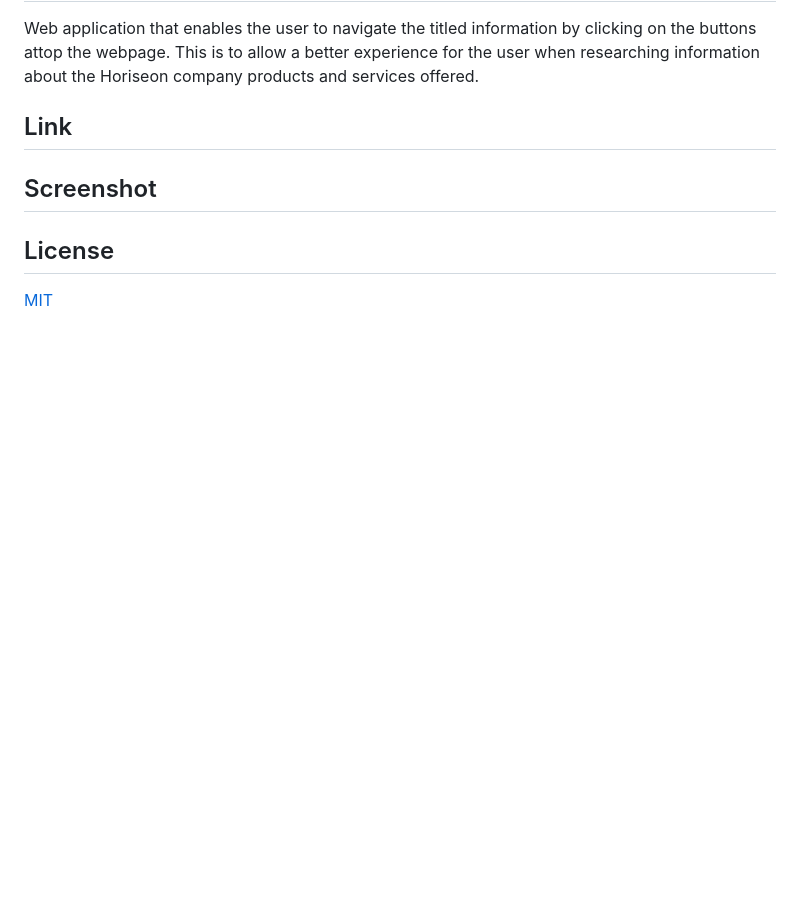
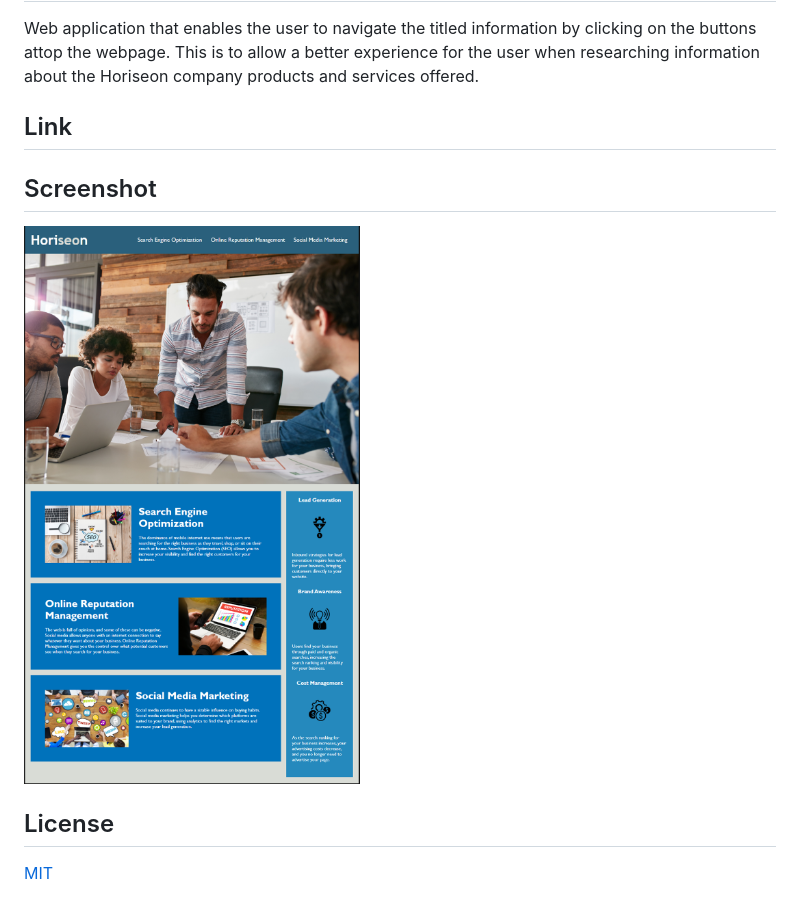
Before and after one commit to Cfrog5/Urban-Challenge, a Markdown page: README.md, the part around the change. Rendered like a GitHub page; pictures changed too: image.png (added); blank space fills up the shorter version.

Commit message:
added Screenshot

```diff
--- a/README.md
+++ b/README.md
@@ -5,6 +5,7 @@ This is to allow a better experience for the user when researching information a
 ## Link
 
 ## Screenshot
+![Alt text](image.png)
 
 ## License
 [MIT](https://choosealicense.com/licenses/mit/)
```
Also changed, not shown: Develop/assets/images/Horiseon Screenshot.PNG (added).
